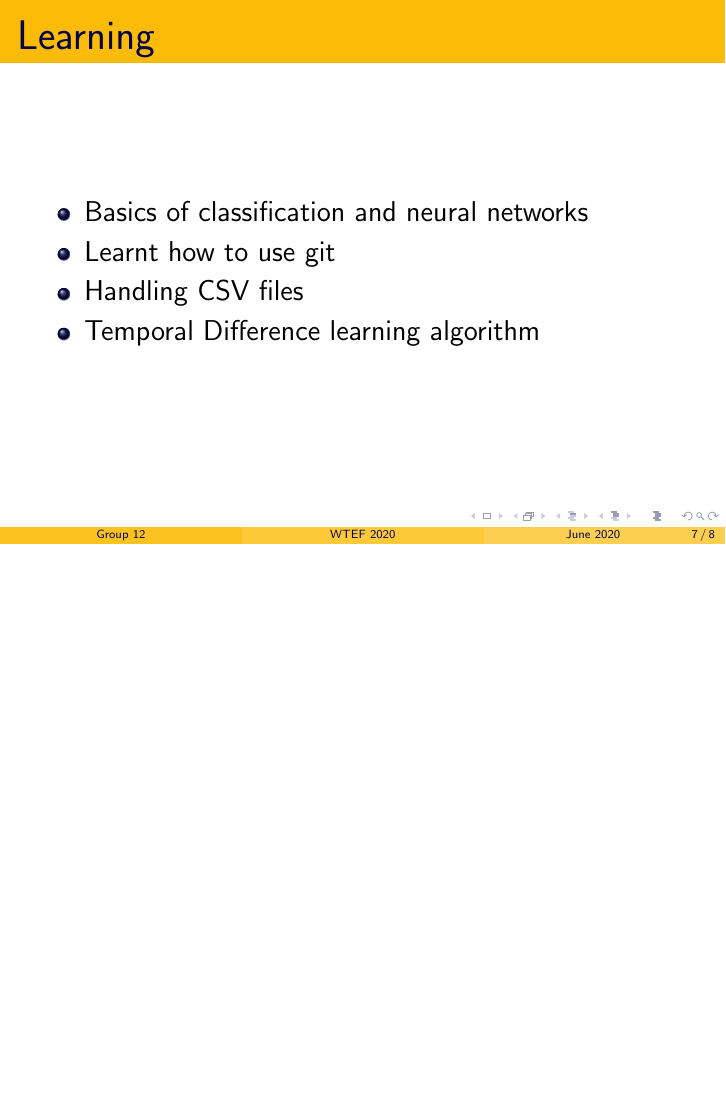
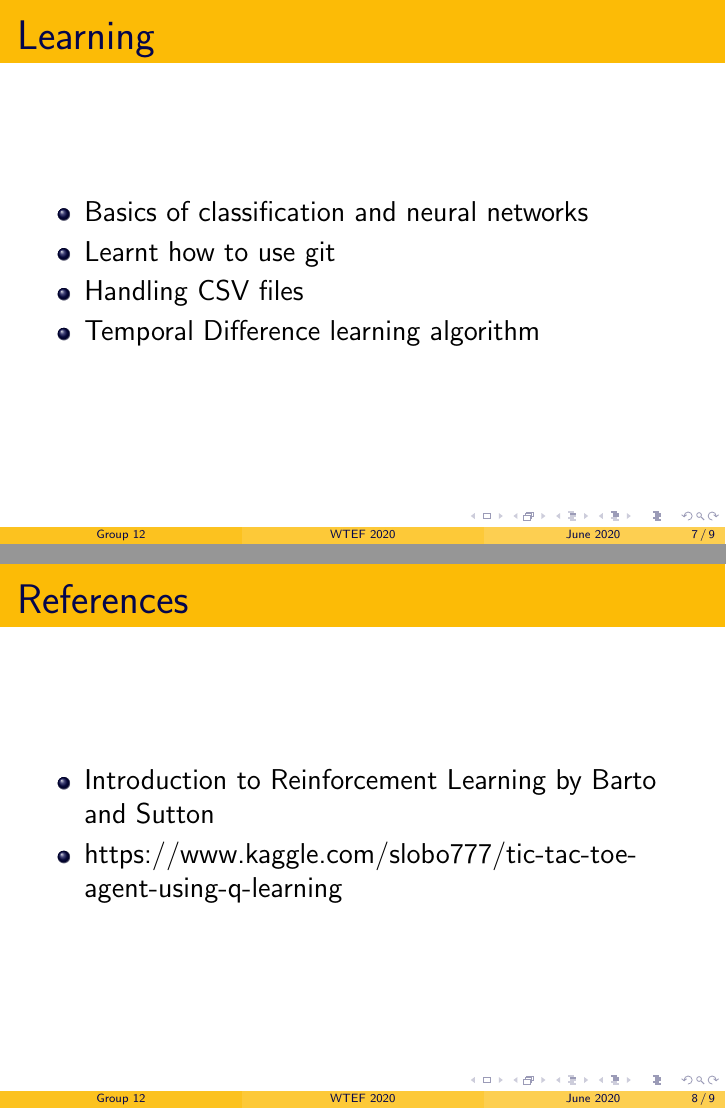
Before and after one commit to Sanjana00/Tic-Tac-Toe-with-Reinforcement-Learning, LaTeX slides (presentation.tex): page 10 of 11 before the commit and pages 10 and 11 of 12 after it, the two joined at a grey line, the shorter picture padded with empty space. Compiled offline with pdfLaTeX.

Commit message:
References frame added

```diff
--- a/presentation.tex
+++ b/presentation.tex
@@ -78,6 +78,13 @@
     \end{itemize}
 \end{frame}
 
+\begin{frame}{References}
+    \begin{itemize}
+        \item Introduction to Reinforcement Learning by Barto and Sutton
+        \item https://www.kaggle.com/slobo777/tic-tac-toe-agent-using-q-learning
+    \end{itemize}
+\end{frame}
+
 \begin{frame}{Sneak peak into our ambitious side}
     \begin{center}
         Future Venture: \textcolor{gray}{Goats} and \textcolor{myAmber}{Tigers}
```
